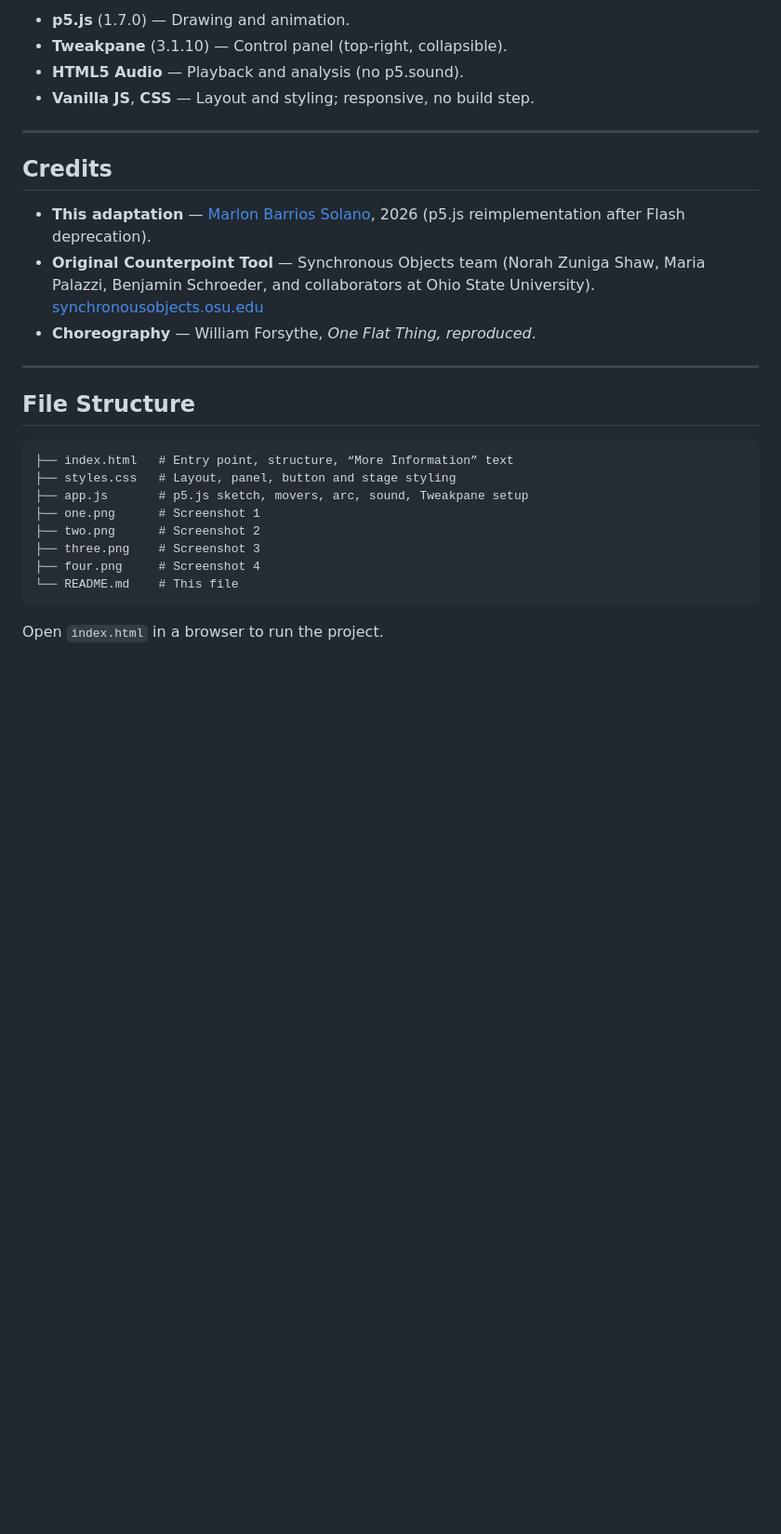
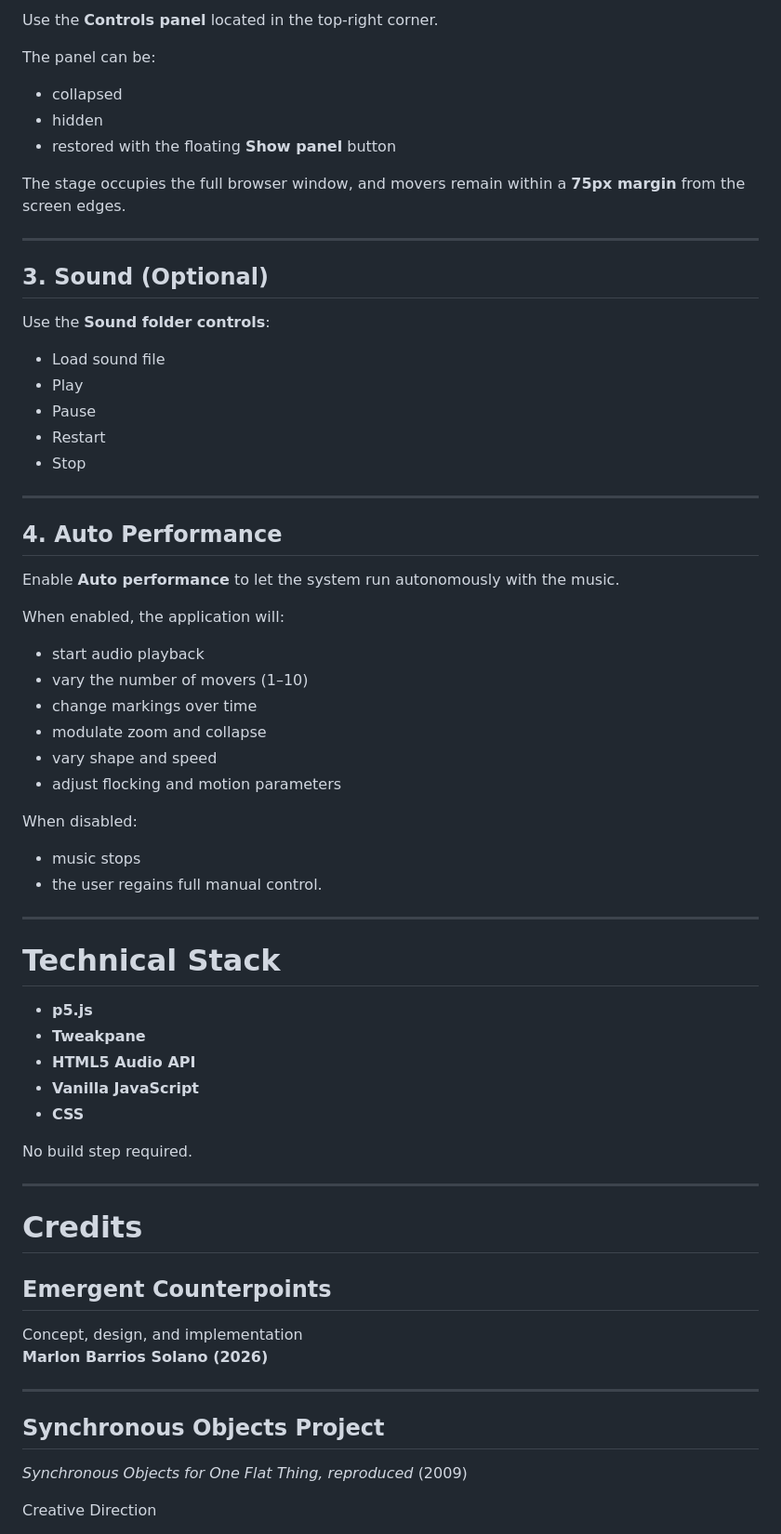
Before and after one commit to marlonbarrios/emergent_counterpoints, a Markdown page: README.md, the part around one of its changes. Shown at 93% size. Rendered like a GitHub page; blank space fills up the shorter version.

````diff
--- a/README.md
+++ b/README.md
@@ -80,31 +70,72 @@ When the track **ends**, all movers exit the stage.
 
-- **p5.js** (1.7.0) — Drawing and animation.
-- **Tweakpane** (3.1.10) — Control panel (top-right, collapsible).
-- **HTML5 Audio** — Playback and analysis (no p5.sound).
-- **Vanilla JS**, **CSS** — Layout and styling; responsive, no build step.
+Use the **Controls panel** located in the top-right corner.
+
+The panel can be:
+
+- collapsed
+- hidden
+- restored with the floating **Show panel** button
+
+The stage occupies the full browser window, and movers remain within a **75px margin** from the screen edges.
 
 ---
 
-## Credits
+## 3. Sound (Optional)
 
-- **This adaptation** — [Marlon Barrios Solano](https://marlonbarrios.github.io/), 2026 (p5.js reimplementation after Flash deprecation).
-- **Original Counterpoint Tool** — Synchronous Objects team (Norah Zuniga Shaw, Maria Palazzi, Benjamin Schroeder, and collaborators at Ohio State University).
-  [synchronousobjects.osu.edu](https://synchronousobjects.osu.edu/)
-- **Choreography** — William Forsythe, *One Flat Thing, reproduced*.
+Use the **Sound folder controls**:
+
+- Load sound file
+- Play
+- Pause
+- Restart
+- Stop
 
 ---
 
-## File Structure
+## 4. Auto Performance
 
-```
-├── index.html   # Entry point, structure, “More Information” text
-├── styles.css   # Layout, panel, button and stage styling
-├── app.js       # p5.js sketch, movers, arc, sound, Tweakpane setup
-├── one.png      # Screenshot 1
-├── two.png      # Screenshot 2
-├── three.png    # Screenshot 3
-├── four.png     # Screenshot 4
-└── README.md    # This file
-```
+Enable **Auto performance** to let the system run autonomously with the music.
 
-Open `index.html` in a browser to run the project.
+When enabled, the application will:
+
+- start audio playback
+- vary the number of movers (1–10)
+- change markings over time
+- modulate zoom and collapse
+- vary shape and speed
+- adjust flocking and motion parameters
+
+When disabled:
+
+- music stops
+- the user regains full manual control.
+
+---
+
+# Technical Stack
+
+- **p5.js**
+- **Tweakpane**
+- **HTML5 Audio API**
+- **Vanilla JavaScript**
+- **CSS**
+
+No build step required.
+
+---
+
+# Credits
+
+## Emergent Counterpoints
+
+Concept, design, and implementation
+**Marlon Barrios Solano (2026)**
+
+---
+
+## Synchronous Objects Project
+
+*Synchronous Objects for One Flat Thing, reproduced* (2009)
+
+Creative Direction
+
````
Also changed, not shown: other parts of README.md (+75 -46 lines).
